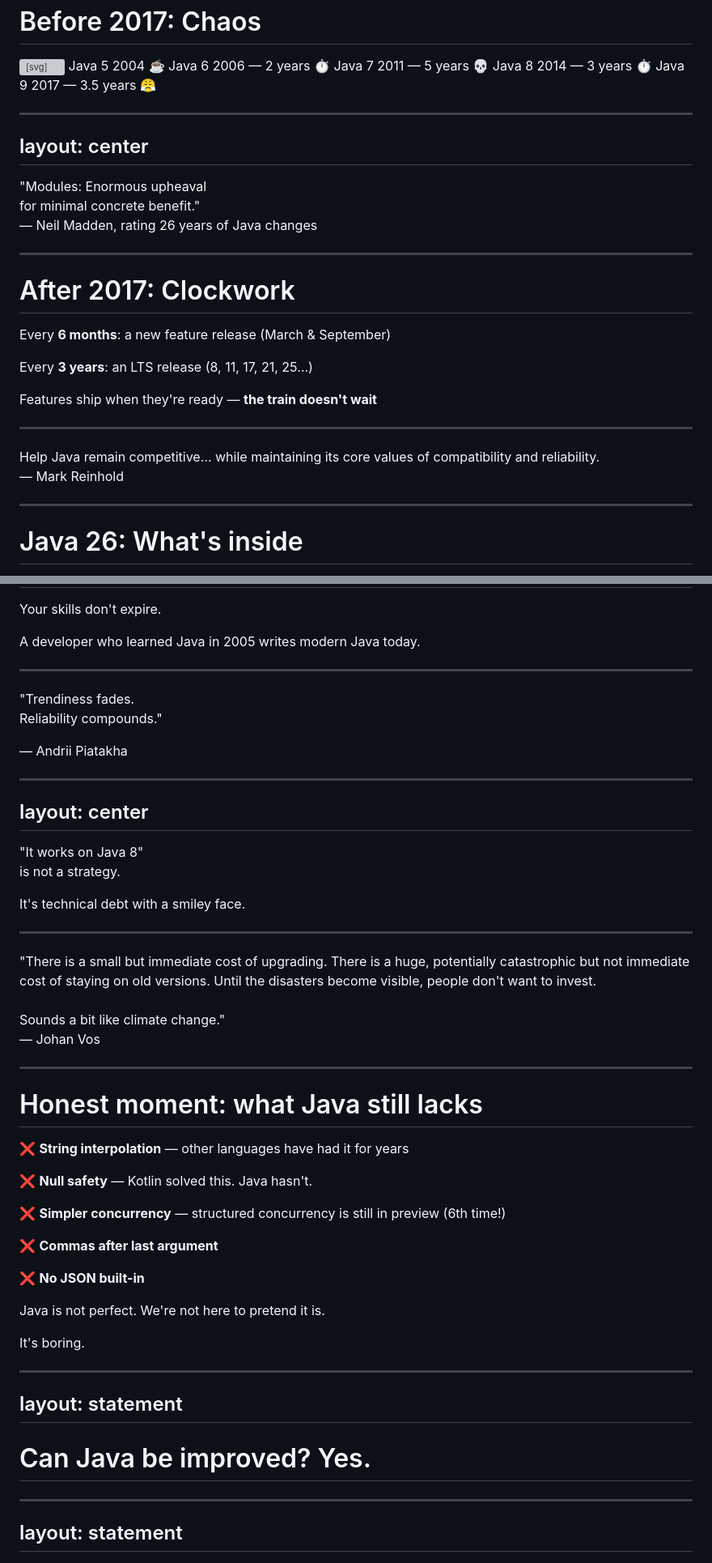
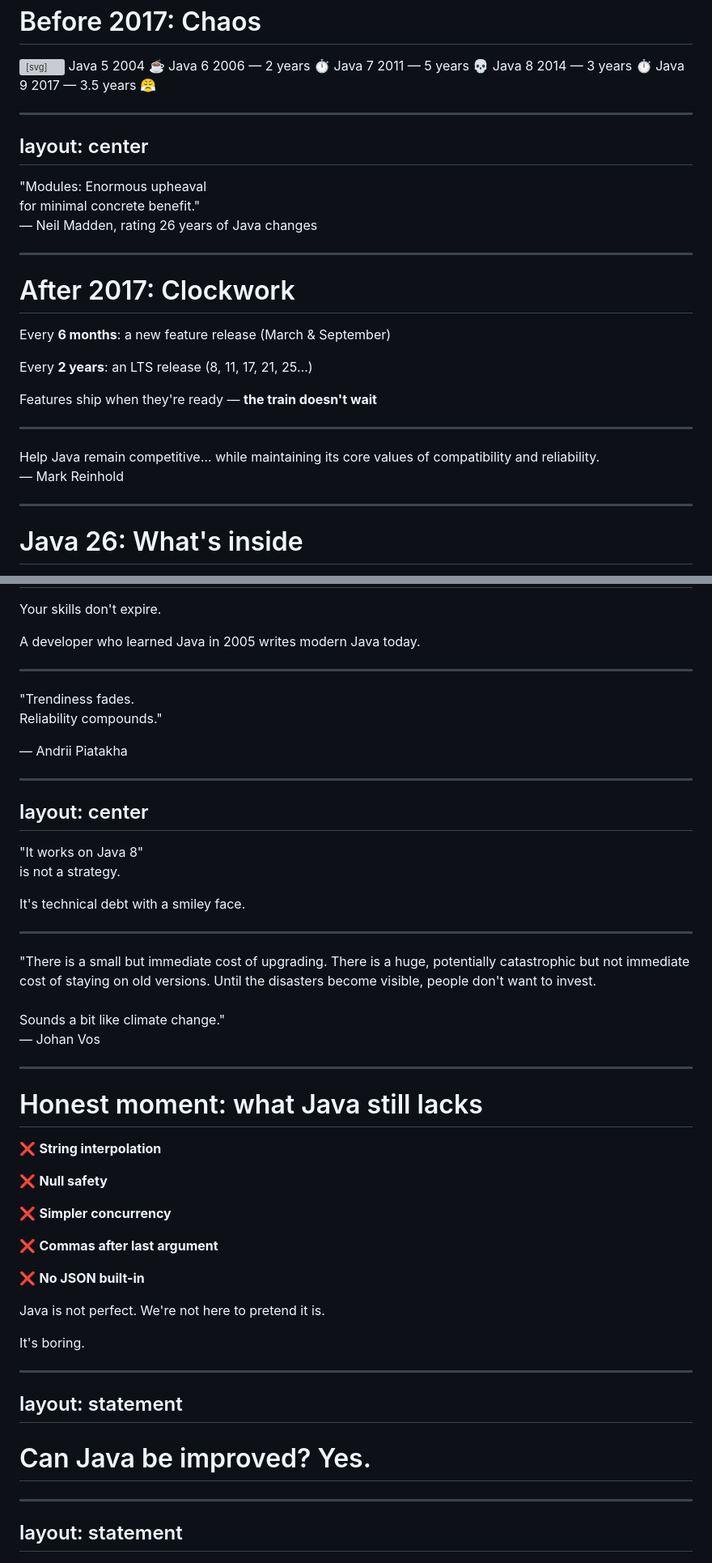
Before and after one commit to parttimenerd/java26-is-boring, a Markdown page: slides.md, 2 parts joined by grey strips. Shown at 81% size. GitHub-like rendering; grey boxes are pictures that could not be loaded.

```diff
--- a/slides.md
+++ b/slides.md
@@ -644,6 +642,9 @@ L: "Designed for TV, named after coffee, ended up running 95% of the Fortune 500
 </svg>
 
 <!--
+Johannes:
+
+
 J: "The old release model was a mess."
 J: "Java 5 to 6: two years. Reasonable. 6 to 7: five years. Five! That's an eternity in tech."
 J: "7 to 8: three years. The lambdas release. And 8 to 9: three and a half years. Java 9 was 18 months late because they tried to finish Project Jigsaw — the module system."
@@ -662,6 +663,8 @@ layout: center
 </div>
 
 <!--
+Johannes:
+
 L: "Neil Madden — a very opinionated blogger — rated every major Java feature over 26 years."
 L: "Modules got minus ten out of ten. And he questioned whether it has any benefit at all."
 J: "Now, you can disagree with that rating. But the point is: modules delayed Java 9 by 18 months and broke a lot of build tooling. That's what happens when you try to ship something too big. And that experience led directly to the new model."
@@ -675,16 +678,18 @@ J: "Now, you can disagree with that rating. But the point is: modules delayed Ja
 
 Every **6 months**: a new feature release (March & September)
 
-Every **3 years**: an LTS release (8, 11, 17, 21, 25…)
+Every **2 years**: an LTS release (8, 11, 17, 21, 25…)
 
 Features ship when they're ready — **the train doesn't wait**
 
 </div>
 
 <!--
+Lutske:
+
 J: "In 2017, Oracle switched to a time-based cadence. A release every six months, like clockwork."
 L: "March and September. You can set your calendar."
-J: "Every 3 years, one of those becomes an LTS — Long-Term Support. Java 25 is the latest."
+J: "Every 2 years, one of those becomes an LTS — Long-Term Support. Java 25 is the latest."
 L: "And the key insight: features ship when they're ready. If something isn't done, it waits for the next train. The release doesn't slip."
 [click]
 J: "As Mark Reinhold put it: the goal is to keep Java competitive while maintaining compatibility and reliability."
@@ -700,6 +705,10 @@ L: "No more 5-year gaps. No more 18-month delays. Just steady, boring, predictab
   </div>
   <div class="quote-attr">— Mark Reinhold</div>
 </div>
+
+<!--
+Lutske:
+-->
 
 ---
 
@@ -2143,6 +2211,8 @@ A developer who learned Java in 2005 writes modern Java today.
 </div>
 
 <!--
+Lutske:
+
 L: "Here's what all these numbers really mean for you personally."
 J: "If you invested in Java ten years ago, that investment is still paying off. Your patterns still work. Your understanding of the JVM still applies. Your Spring experience is still relevant."
 L: "Markus Westergren — a 25-year Java developer — migrated the same codebase from Java 1.4 to 7 to 21 over nearly two decades. His skills didn't become obsolete. His code still compiles."
@@ -2164,6 +2234,8 @@ Reliability compounds."
 </div>
 
 <!--
+Lutske:
+
 L: "I love this quote. Six words."
 J: "Says everything."
 L: "Every year there's a new hot framework, a new language, a new paradigm. And every year, Java is still there."
@@ -2192,6 +2264,8 @@ It's technical debt with a smiley face.
 </v-click>
 
 <!--
+Johannes
+
 L: "But let's be honest about the dark side of backward compatibility."
 J: "Some teams use it as an excuse to never upgrade."
 L: "'It works on Java 8' — they say. As if working is an achievement."
@@ -2213,6 +2287,8 @@ mention OpenRewrite
 </div>
 
 <!--
+Johannes
+
 J: "Johan Vos nailed it with this comparison."
 L: "The cost of upgrading is small and immediate. One line in your pom, a day of testing."
 J: "The cost of NOT upgrading is huge but invisible — until a CVE hits, or you can't hire, or a library drops support."
@@ -2228,12 +2304,11 @@ add dog burning house meme
 
 <div class="mt-8 text-xl leading-loose">
 
-❌ **String interpolation** — other languages have had it for years
-
-❌ **Null safety** — Kotlin solved this. Java hasn't.
-
-❌ **Simpler concurrency** — structured concurrency is still in preview (6th time!)
-
+❌ **String interpolation**
+
+❌ **Null safety**
+
+❌ **Simpler concurrency**
 
 ❌ **Commas after last argument**
 
@@ -2262,6 +2337,8 @@ It's <span class="text-emerald">boring</span>.
 </v-click>
 
 <!--
+Lutske:
+
 L: "Okay. Honest moment. We've been praising Java for 40 minutes."
 J: "Let's talk about what's still missing."
 L: "String interpolation — Kotlin, Python, JavaScript all have it. Null safety — Kotlin solved this years ago. Concurrency is still hard."
@@ -2276,6 +2353,10 @@ layout: statement
 
 # <OrangeText>Can Java be improved?</OrangeText> Yes.
 
+<!--
+Lutske:
+-->
+
 ---
 layout: statement
 ---
```
Also changed, not shown: other parts of slides.md (+140 -73 lines).
